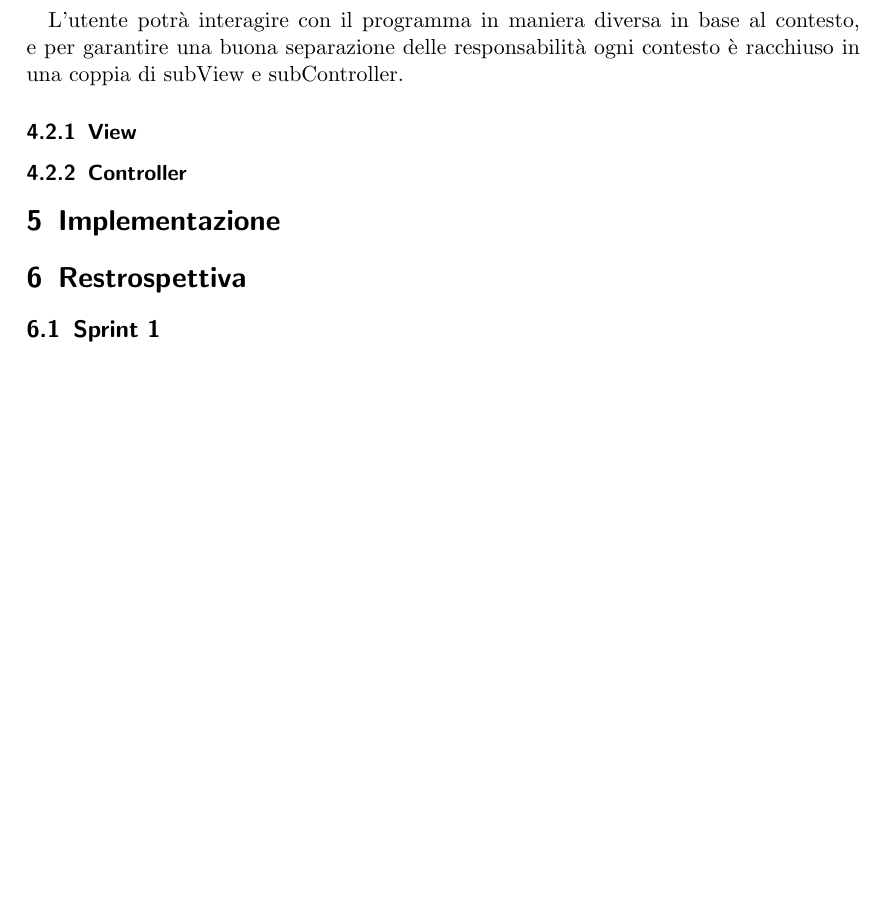
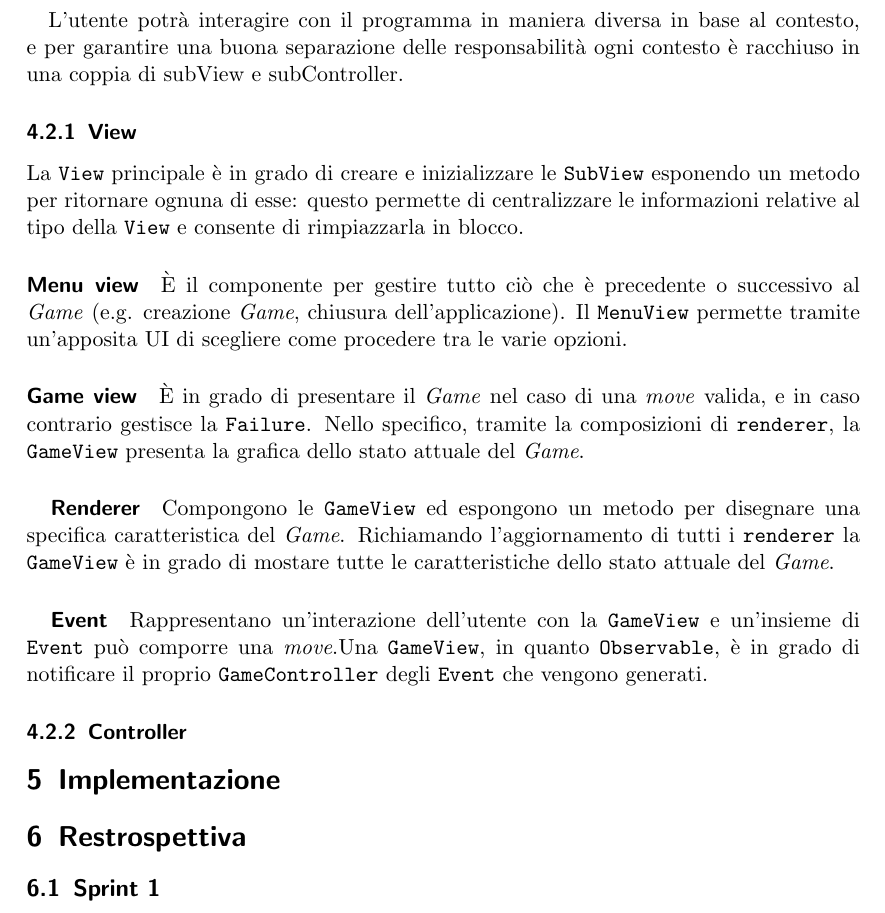
Before and after one commit to francescodente/PPS-19-s-bags, a LaTeX document (doc/report/main.tex, which reads doc/report/tex/04_design_di_dettaglio.tex): part of page 15 of 17, cut so that both start at the same text, the shorter picture padded with empty space. Compiled offline with pdfLaTeX.

Commit message:
docs: add View to detailed design

```diff
--- a/doc/report/tex/04_design_di_dettaglio.tex
+++ b/doc/report/tex/04_design_di_dettaglio.tex
@@ -42,11 +42,31 @@ L'utente potrà interagire con il programma in maniera diversa in base al contes
 % - View
 \subsubsection{View}
 % - - View principale -> Gestione subview
+La \texttt{View} principale è in grado di creare e inizializzare le \texttt{SubView} esponendo un metodo per ritornare ognuna di esse: questo permette di centralizzare le informazioni relative al tipo della \texttt{View} e consente di rimpiazzarla in blocco. %brutto
 % - - Menu view
+\paragraph{Menu view}
+%
+È il componente per gestire tutto ciò che è precedente o successivo al \textit{Game} (e.g. creazione \textit{Game}, chiusura dell'applicazione).
+%
+Il \texttt{MenuView} permette tramite un'apposita UI di scegliere come procedere tra le varie opzioni.
 % - - Game view
+\paragraph{Game view}
+%
+È in grado di presentare il \textit{Game} nel caso di una \textit{move} valida, e in caso contrario gestisce la \texttt{Failure}.
+%
+Nello specifico, tramite la composizioni di \texttt{renderer}, la \texttt{GameView} presenta la grafica dello stato attuale del \textit{Game}.
 % - - - Renderers
-% - - - Eventi
-% - - Cli
+\subparagraph{Renderer}
+%
+Compongono le \texttt{GameView} ed espongono un metodo per disegnare una specifica caratteristica del \textit{Game}.
+%
+Richiamando l'aggiornamento di tutti i \texttt{renderer} la \texttt{GameView} è in grado di mostare tutte le caratteristiche dello stato attuale del \textit{Game}.
+% - - - Event
+\subparagraph{Event}
+%
+Rappresentano un'interazione dell'utente con la \texttt{GameView} e un'insieme di \texttt{Event} può comporre una \textit{move}.%va scritto qui o sotto?
+%
+Una \texttt{GameView}, in quanto \texttt{Observable}, è in grado di notificare il proprio \texttt{GameController} degli \texttt{Event} che vengono generati.
 % - Controller
 \subsubsection{Controller}
 % - - Application controller
```
